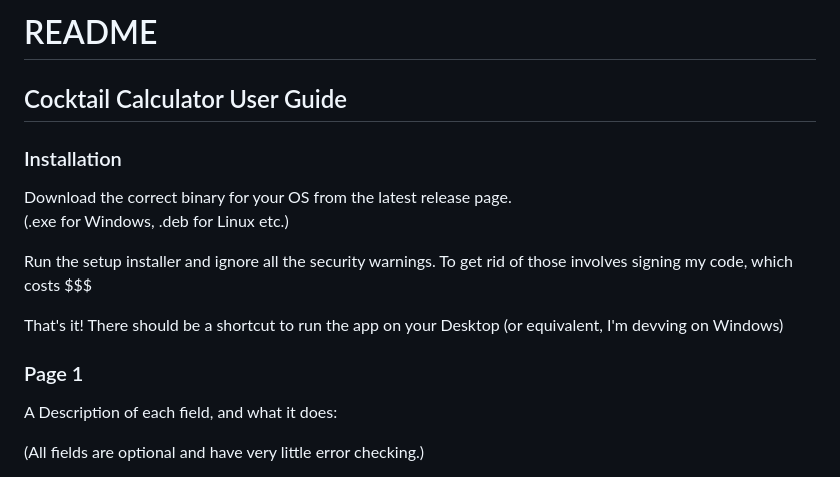
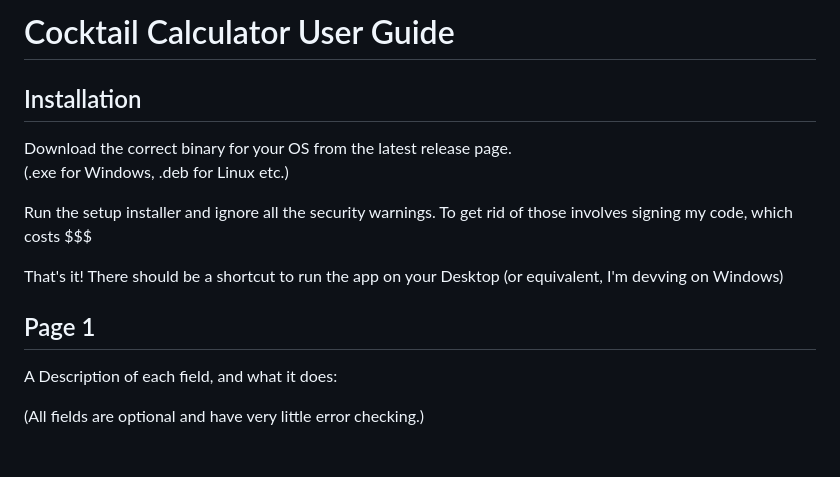
Before and after one commit to Sparrowill/cocktail-calculator, a Markdown page: README.md, the part around one of its changes. GitHub-like rendering.

```diff
--- a/README.md
+++ b/README.md
@@ -1,7 +1,6 @@
-# README #
-## Cocktail Calculator User Guide ##
+# Cocktail Calculator User Guide #
 
-### Installation ###
+## Installation ##
 Download the correct binary for your OS from the latest release page.<br>
 (.exe for Windows, .deb for Linux etc.)
 
@@ -9,7 +8,7 @@ Run the setup installer and ignore all the security warnings. To get rid of thos
 
 That's it! There should be a shortcut to run the app on your Desktop (or equivalent, I'm devving on Windows)
 
-### Page 1 ###
+## Page 1 ##
 A Description of each field, and what it does:
 
 (All fields are optional and have very little error checking.)
```
Also changed, not shown: other parts of README.md (+2 -2 lines).
